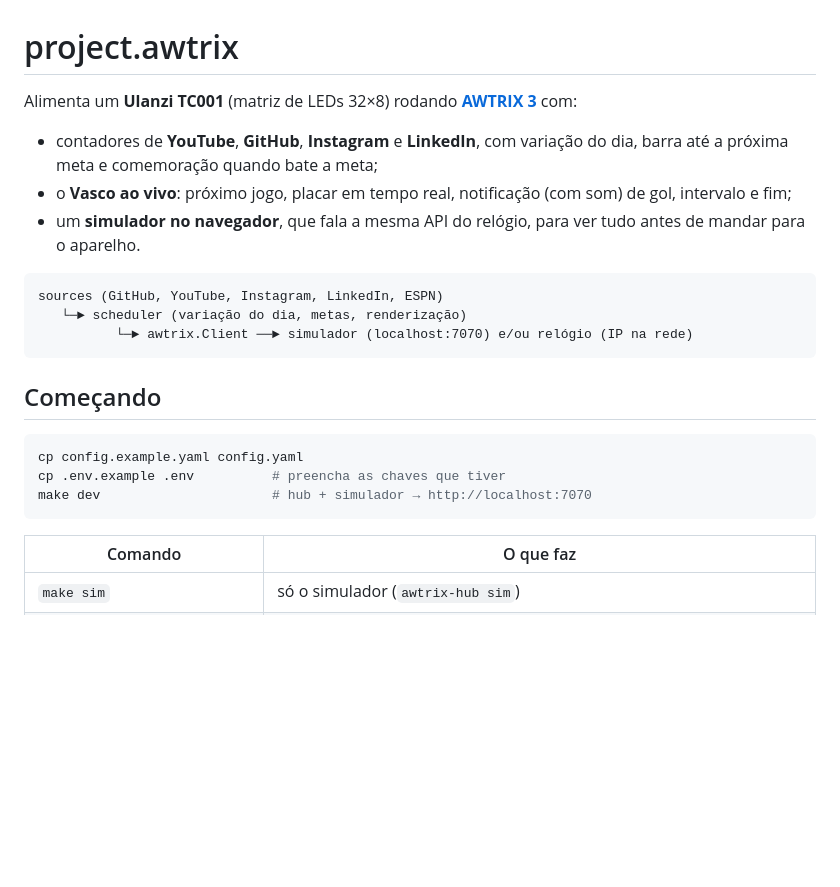
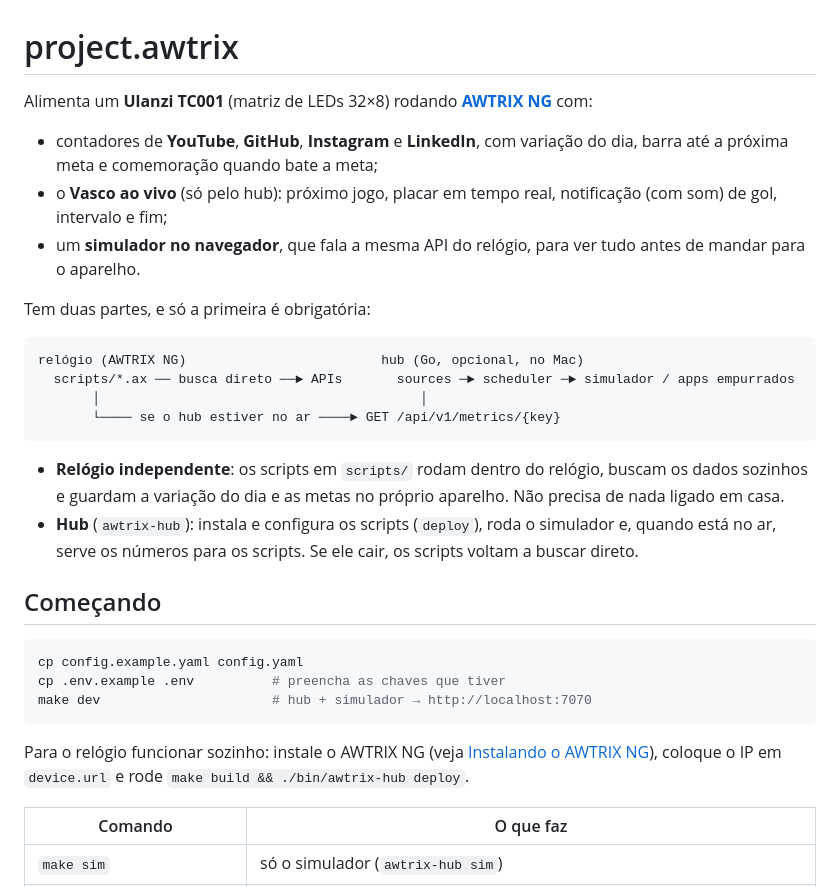
Before and after one commit to marcopollivier/project.awtrix, a Markdown page: README.md, the part around one of its changes. GitHub-like rendering; blank space fills up the shorter version.

````diff
--- a/README.md
+++ b/README.md
@@ -1,16 +1,22 @@
 # project.awtrix
 
-Alimenta um **Ulanzi TC001** (matriz de LEDs 32×8) rodando **[AWTRIX 3](https://blueforcer.github.io/awtrix3/)** com:
+Alimenta um **Ulanzi TC001** (matriz de LEDs 32×8) rodando **[AWTRIX NG](https://blueforcer.github.io/awtrix-ng/)** com:
 
 - contadores de **YouTube**, **GitHub**, **Instagram** e **LinkedIn**, com variação do dia, barra até a próxima meta e comemoração quando bate a meta;
-- o **Vasco ao vivo**: próximo jogo, placar em tempo real, notificação (com som) de gol, intervalo e fim;
+- o **Vasco ao vivo** (só pelo hub): próximo jogo, placar em tempo real, notificação (com som) de gol, intervalo e fim;
 - um **simulador no navegador**, que fala a mesma API do relógio, para ver tudo antes de mandar para o aparelho.
 
+Tem duas partes, e só a primeira é obrigatória:
+
 ```
-sources (GitHub, YouTube, Instagram, LinkedIn, ESPN)
-   └─► scheduler (variação do dia, metas, renderização)
-          └─► awtrix.Client ──► simulador (localhost:7070) e/ou relógio (IP na rede)
+relógio (AWTRIX NG)                         hub (Go, opcional, no Mac)
+  scripts/*.ax ── busca direto ──► APIs       sources ─► scheduler ─► simulador / apps empurrados
+       │                                         │
+       └──── se o hub estiver no ar ────► GET /api/v1/metrics/{key}
 ```
+
+- **Relógio independente**: os scripts em `scripts/` rodam dentro do relógio, buscam os dados sozinhos e guardam a variação do dia e as metas no próprio aparelho. Não precisa de nada ligado em casa.
+- **Hub** (`awtrix-hub`): instala e configura os scripts (`deploy`), roda o simulador e, quando está no ar, serve os números para os scripts. Se ele cair, os scripts voltam a buscar direto.
 
 ## Começando
 
@@ -19,6 +25,8 @@ cp config.example.yaml config.yaml
 cp .env.example .env          # preencha as chaves que tiver
 make dev                      # hub + simulador → http://localhost:7070
 ```
+
+Para o relógio funcionar sozinho: instale o AWTRIX NG (veja [Instalando o AWTRIX NG](#instalando-o-awtrix-ng-no-relógio)), coloque o IP em `device.url` e rode `make build && ./bin/awtrix-hub deploy`.
 
 | Comando | O que faz |
 |---|---|
````
Also changed, not shown: other parts of README.md (+62 -12 lines).
